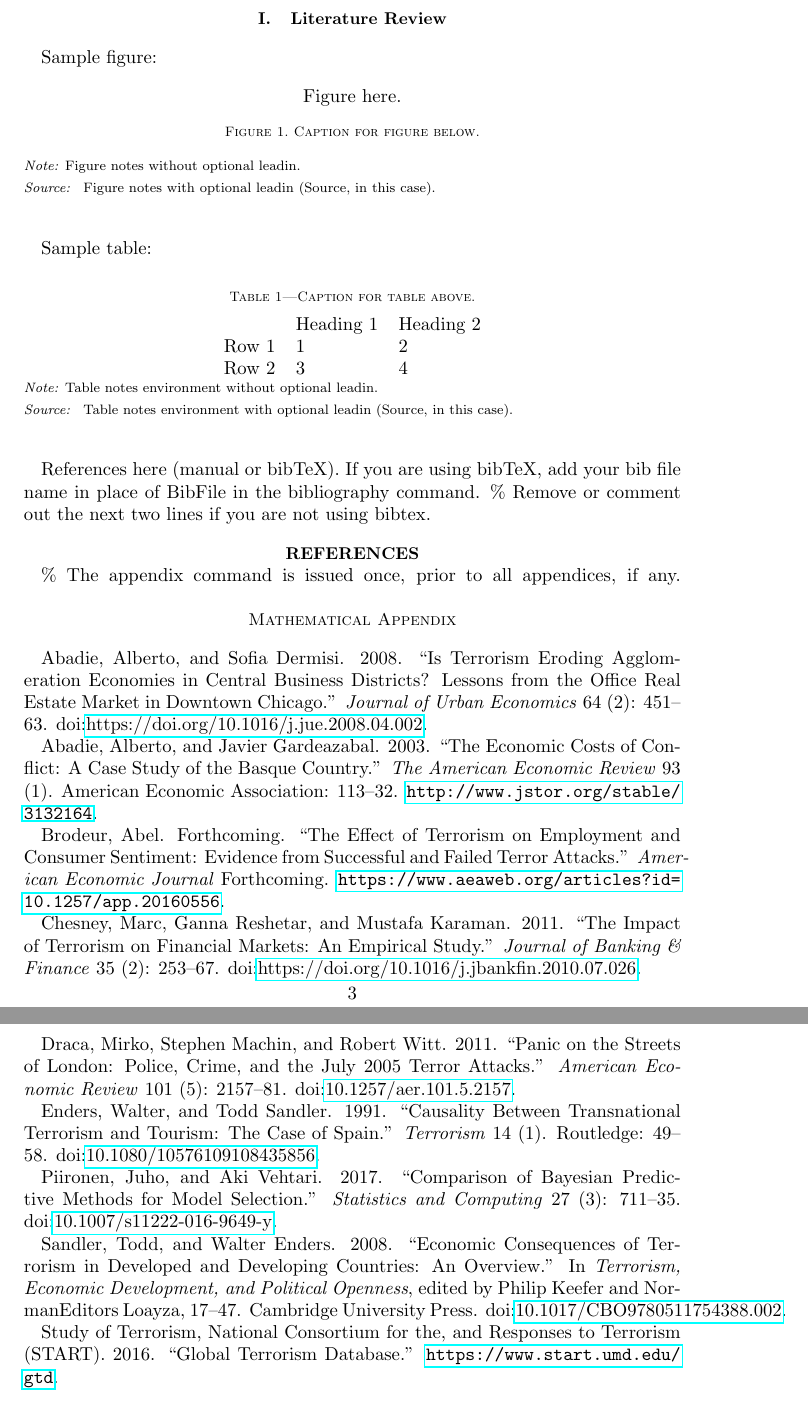
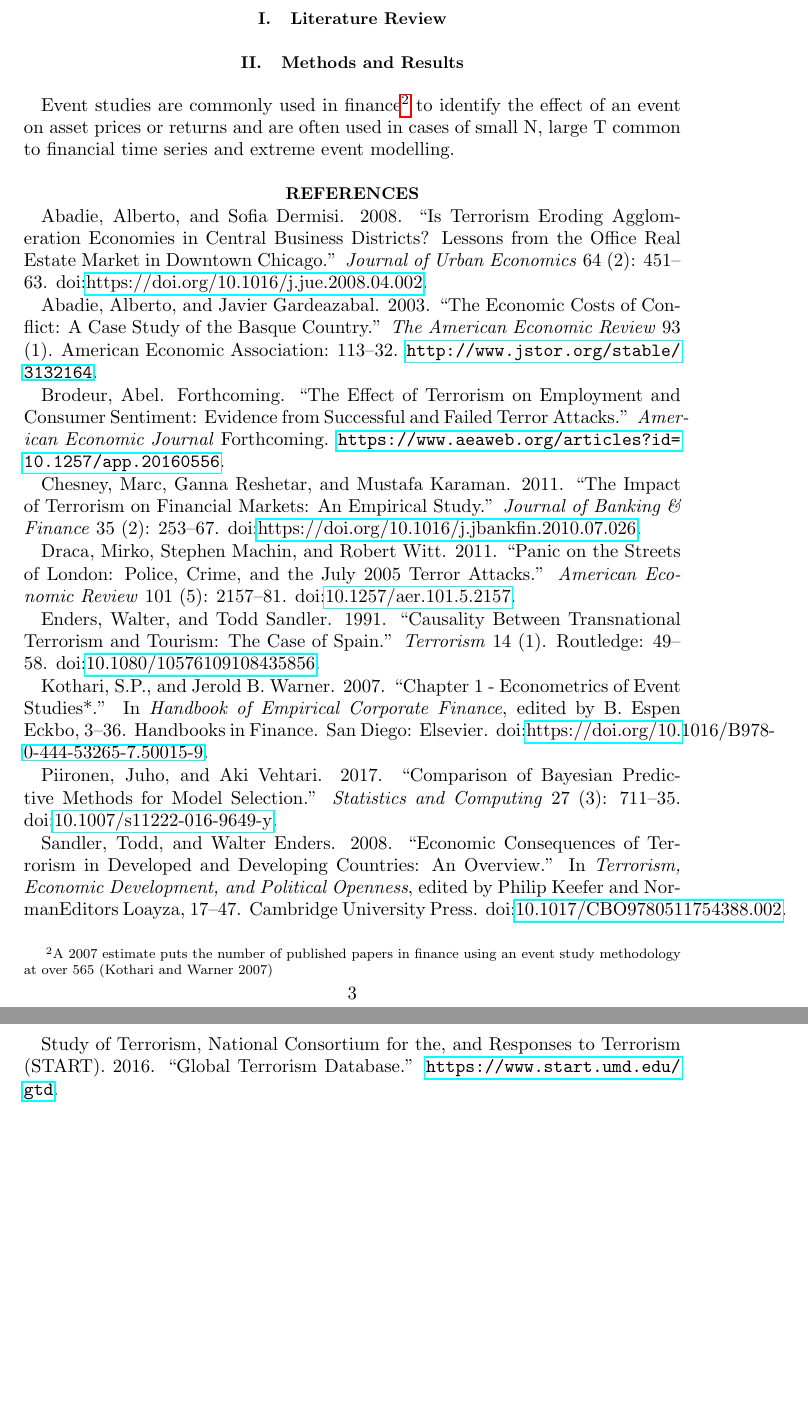
Before and after one commit to EdJeeOnGitHub/EME-Dissertation, a LaTeX document (Asset Market Responses to Terror/Asset_Market_Responses_to_Terror.tex): two parts of pages 3 and 4 of 4, joined at a grey line, cut so that both start at the same text. Compiled offline with pdfLaTeX.

Commit message:
Updated paper

```diff
--- a/Asset Market Responses to Terror/Asset_Market_Responses_to_Terror.tex
+++ b/Asset Market Responses to Terror/Asset_Market_Responses_to_Terror.tex
@@ -149,47 +149,18 @@ definitively conclude that there is no event heterogeneity present.
 
 \section{Literature Review}
 
-Sample figure:
+\section{Methods and Results}
 
-\begin{figure}
-Figure here.
+Event studies are commonly used in finance\footnote{A 2007 estimate puts
+  the number of published papers in finance using an event study
+  methodology at over 565 (Kothari and Warner 2007)} to identify the
+effect of an event on asset prices or returns and are often used in
+cases of small N, large T common to financial time series and extreme
+event modelling.
 
-\caption{Caption for figure below.}
-\begin{figurenotes}
-Figure notes without optional leadin.
-\end{figurenotes}
-\begin{figurenotes}[Source]
-Figure notes with optional leadin (Source, in this case).
-\end{figurenotes}
-\end{figure}
+\bibliographystyle{aea}\bibliography{BibFile.bib}
 
-Sample table:
-
-\begin{table}
-\caption{Caption for table above.}
-
-\begin{tabular}{lll}
-& Heading 1 & Heading 2 \\
-Row 1 & 1 & 2 \\
-Row 2 & 3 & 4%
-\end{tabular}
-\begin{tablenotes}
-Table notes environment without optional leadin.
-\end{tablenotes}
-\begin{tablenotes}[Source]
-Table notes environment with optional leadin (Source, in this case).
-\end{tablenotes}
-\end{table}
-
-References here (manual or bibTeX). If you are using bibTeX, add your
-bib file name in place of BibFile in the bibliography command. \% Remove
-or comment out the next two lines if you are not using bibtex.
-\bibliographystyle{aea} \bibliography{references}
-
-\% The appendix command is issued once, prior to all appendices, if any.
 \appendix
-
-\section{Mathematical Appendix}
 
 \hypertarget{refs}{}
 \hypertarget{ref-ABADIE2008451}{}
@@ -229,6 +200,13 @@ Transnational Terrorism and Tourism: The Case of Spain.''
 \emph{Terrorism} 14 (1). Routledge: 49--58.
 doi:\href{https://doi.org/10.1080/10576109108435856}{10.1080/10576109108435856}.
 
+\hypertarget{ref-Kothari20073}{}
+Kothari, S.P., and Jerold B. Warner. 2007. ``Chapter 1 - Econometrics of
+Event Studies*.'' In \emph{Handbook of Empirical Corporate Finance},
+edited by B. Espen Eckbo, 3--36. Handbooks in Finance. San Diego:
+Elsevier.
+doi:\href{https://doi.org/https://doi.org/10.1016/B978-0-444-53265-7.50015-9}{https://doi.org/10.1016/B978-0-444-53265-7.50015-9}.
+
 \hypertarget{ref-Piironen2017}{}
 Piironen, Juho, and Aki Vehtari. 2017. ``Comparison of Bayesian
 Predictive Methods for Model Selection.'' \emph{Statistics and
```
Also changed, not shown: Asset Market Responses to Terror/BibFile.bib (+22 -0 lines), Asset Market Responses to Terror/Asset_Market_Responses_to_Terror.pdf, Asset Market Responses to Terror/Asset_Market_Responses_to_Terror.tex (24 more changed lines), 1 other file.
